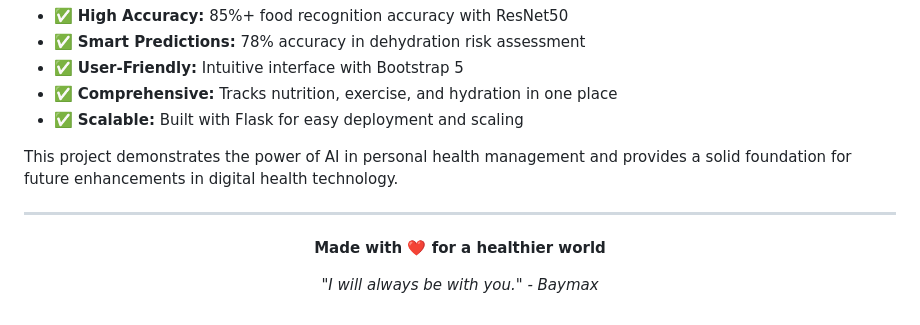
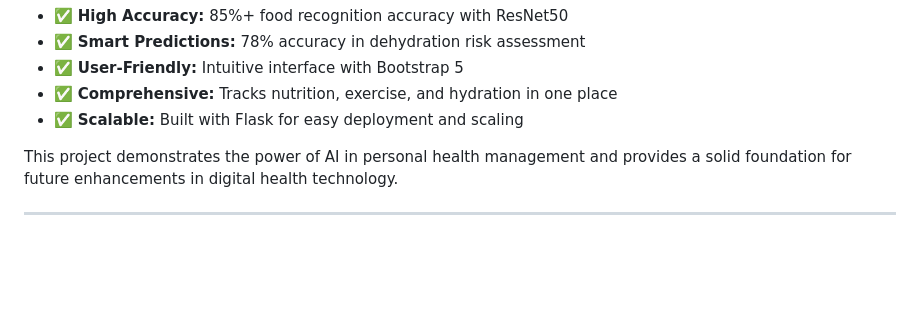
Before and after one commit to Abijith-Gedipudi/Deep-Learning-Based-Integrated-Nutrition-and-Exercise-Monitoring-System, a Markdown page: README.md, the part around one of its changes. GitHub-like rendering; blank space fills up the shorter version.

```diff
--- a/README.md
+++ b/README.md
@@ -460,11 +411,3 @@ The **Baymax Health Assistant** combines cutting-edge AI technology with user-fr
 This project demonstrates the power of AI in personal health management and provides a solid foundation for future enhancements in digital health technology.
 
 ---
-
-<div align="center">
-
-**Made with ❤️ for a healthier world**
-
-*"I will always be with you." - Baymax*
-
-</div>
```
Also changed, not shown: other parts of README.md (+0 -49 lines).
